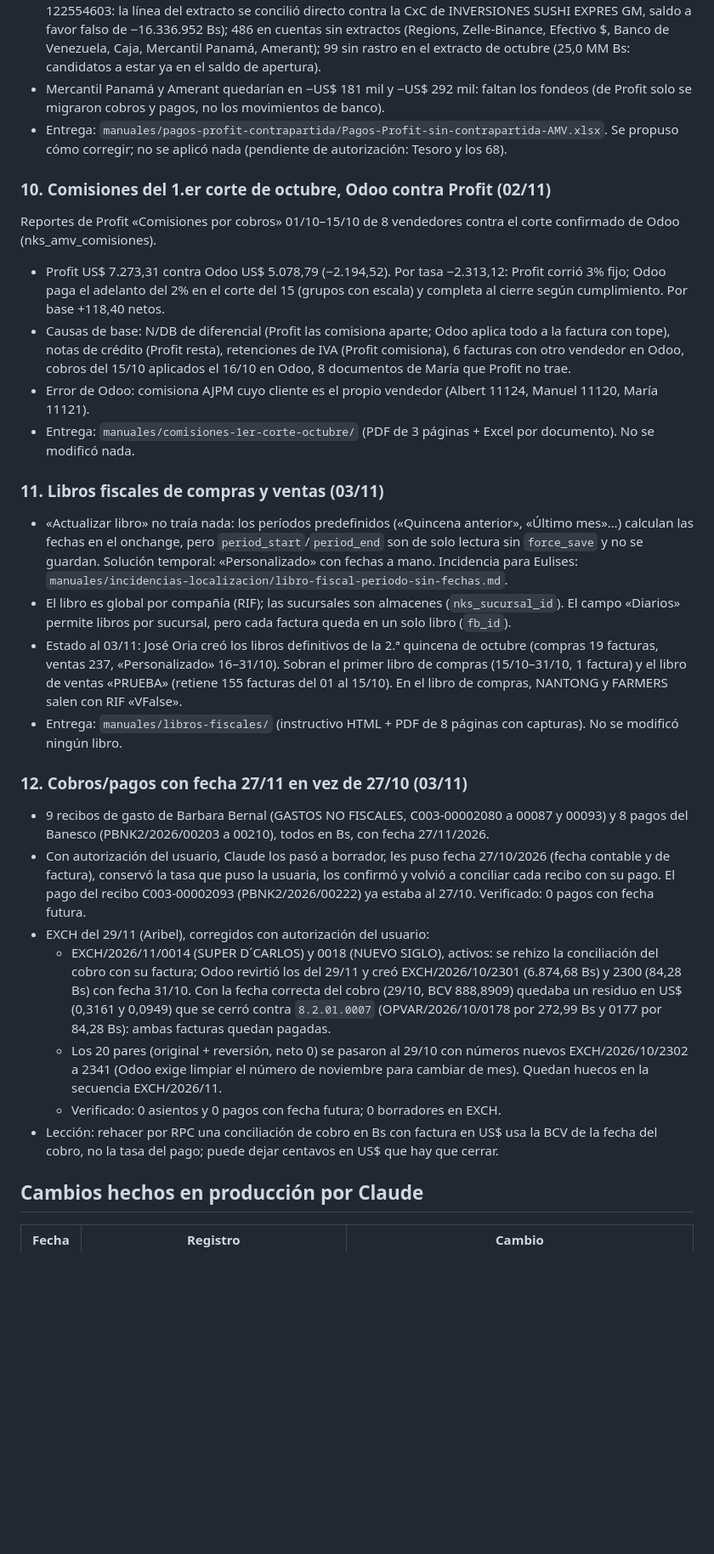
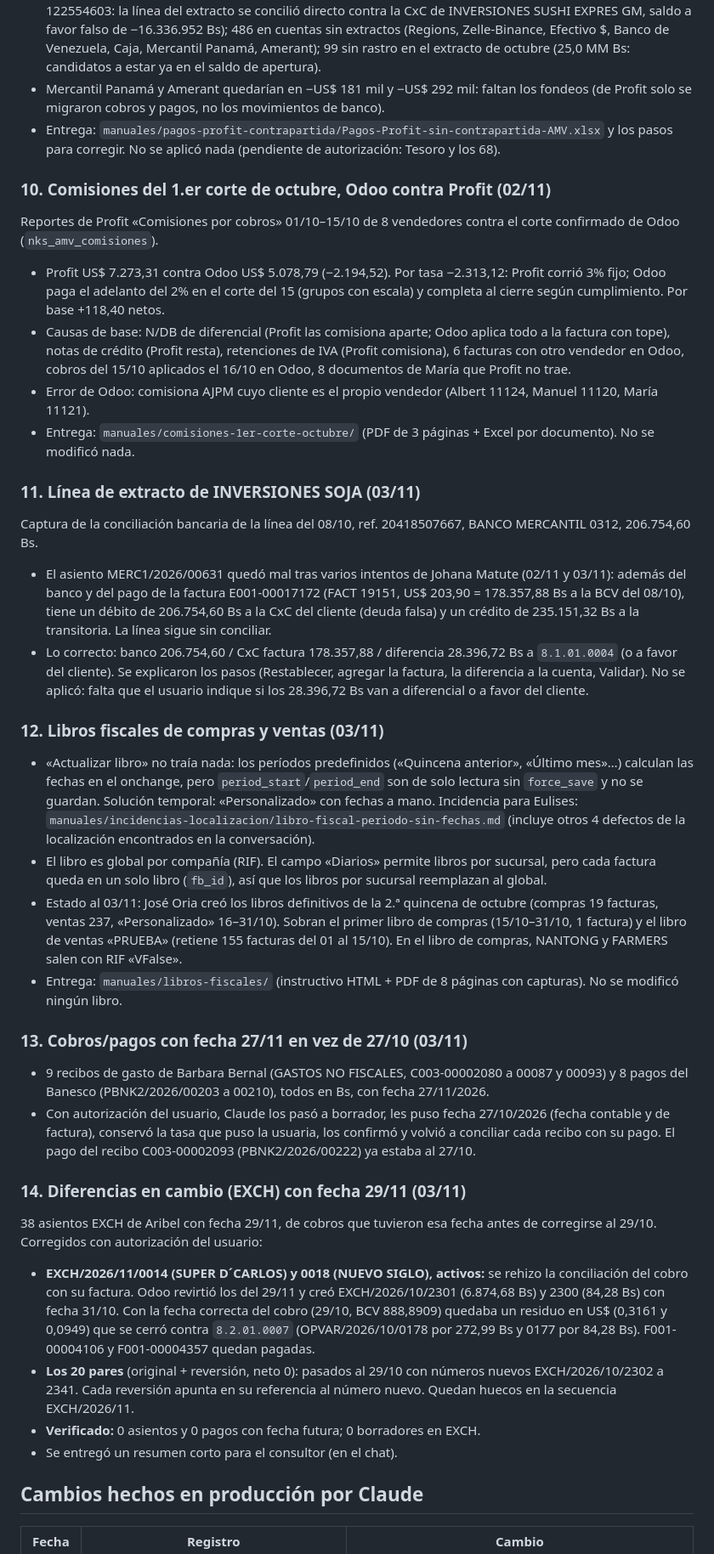
Before and after one commit to lstuard-gonzalez/manuales, a Markdown page: CONVERSACION.md, the part around one of its changes. Shown at 85% size. Rendered like a GitHub page; blank space fills up the shorter version.

```diff
--- a/CONVERSACION.md
+++ b/CONVERSACION.md
@@ -92,29 +94,36 @@ Pedido: revisar los cobros/pagos cargados desde Profit que deben tener contrapar
 - 1.673 pagos de Profit (OdooBot, 01/10–29/10) en cuentas transitorias. Apertura de bancos y cajas al 30/09 = saldo de libros de Profit contra la puente `3.9.01.001`. Extractos cargados solo para los bancos en Bs (01/10–28/10).
 - 1.015 conciliados con extracto; 68 con línea libre en el extracto (25,5 MM Bs); 2 dobles (Banco del Tesoro, ref. 122554603: la línea del extracto se concilió directo contra la CxC de INVERSIONES SUSHI EXPRES GM, saldo a favor falso de −16.336.952 Bs); 486 en cuentas sin extractos (Regions, Zelle-Binance, Efectivo $, Banco de Venezuela, Caja, Mercantil Panamá, Amerant); 99 sin rastro en el extracto de octubre (25,0 MM Bs: candidatos a estar ya en el saldo de apertura).
 - Mercantil Panamá y Amerant quedarían en −US$ 181 mil y −US$ 292 mil: faltan los fondeos (de Profit solo se migraron cobros y pagos, no los movimientos de banco).
-- Entrega: `manuales/pagos-profit-contrapartida/Pagos-Profit-sin-contrapartida-AMV.xlsx`. Se propuso cómo corregir; no se aplicó nada (pendiente de autorización: Tesoro y los 68).
+- Entrega: `manuales/pagos-profit-contrapartida/Pagos-Profit-sin-contrapartida-AMV.xlsx` y los pasos para corregir. No se aplicó nada (pendiente de autorización: Tesoro y los 68).
 
 ### 10. Comisiones del 1.er corte de octubre, Odoo contra Profit (02/11)
-Reportes de Profit «Comisiones por cobros» 01/10–15/10 de 8 vendedores contra el corte confirmado de Odoo (nks_amv_comisiones).
+Reportes de Profit «Comisiones por cobros» 01/10–15/10 de 8 vendedores contra el corte confirmado de Odoo (`nks_amv_comisiones`).
 - Profit US$ 7.273,31 contra Odoo US$ 5.078,79 (−2.194,52). Por tasa −2.313,12: Profit corrió 3% fijo; Odoo paga el adelanto del 2% en el corte del 15 (grupos con escala) y completa al cierre según cumplimiento. Por base +118,40 netos.
 - Causas de base: N/DB de diferencial (Profit las comisiona aparte; Odoo aplica todo a la factura con tope), notas de crédito (Profit resta), retenciones de IVA (Profit comisiona), 6 facturas con otro vendedor en Odoo, cobros del 15/10 aplicados el 16/10 en Odoo, 8 documentos de María que Profit no trae.
 - Error de Odoo: comisiona AJPM cuyo cliente es el propio vendedor (Albert 11124, Manuel 11120, María 11121).
 - Entrega: `manuales/comisiones-1er-corte-octubre/` (PDF de 3 páginas + Excel por documento). No se modificó nada.
 
-### 11. Libros fiscales de compras y ventas (03/11)
-- «Actualizar libro» no traía nada: los períodos predefinidos («Quincena anterior», «Último mes»…) calculan las fechas en el onchange, pero `period_start`/`period_end` son de solo lectura sin `force_save` y no se guardan. Solución temporal: «Personalizado» con fechas a mano. Incidencia para Eulises: `manuales/incidencias-localizacion/libro-fiscal-periodo-sin-fechas.md`.
-- El libro es global por compañía (RIF); las sucursales son almacenes (`nks_sucursal_id`). El campo «Diarios» permite libros por sucursal, pero cada factura queda en un solo libro (`fb_id`).
+### 11. Línea de extracto de INVERSIONES SOJA (03/11)
+Captura de la conciliación bancaria de la línea del 08/10, ref. 20418507667, BANCO MERCANTIL 0312, 206.754,60 Bs.
+- El asiento MERC1/2026/00631 quedó mal tras varios intentos de Johana Matute (02/11 y 03/11): además del banco y del pago de la factura E001-00017172 (FACT 19151, US$ 203,90 = 178.357,88 Bs a la BCV del 08/10), tiene un débito de 206.754,60 Bs a la CxC del cliente (deuda falsa) y un crédito de 235.151,32 Bs a la transitoria. La línea sigue sin conciliar.
+- Lo correcto: banco 206.754,60 / CxC factura 178.357,88 / diferencia 28.396,72 Bs a `8.1.01.0004` (o a favor del cliente). Se explicaron los pasos (Restablecer, agregar la factura, la diferencia a la cuenta, Validar). No se aplicó: falta que el usuario indique si los 28.396,72 Bs van a diferencial o a favor del cliente.
+
+### 12. Libros fiscales de compras y ventas (03/11)
+- «Actualizar libro» no traía nada: los períodos predefinidos («Quincena anterior», «Último mes»…) calculan las fechas en el onchange, pero `period_start`/`period_end` son de solo lectura sin `force_save` y no se guardan. Solución temporal: «Personalizado» con fechas a mano. Incidencia para Eulises: `manuales/incidencias-localizacion/libro-fiscal-periodo-sin-fechas.md` (incluye otros 4 defectos de la localización encontrados en la conversación).
+- El libro es global por compañía (RIF). El campo «Diarios» permite libros por sucursal, pero cada factura queda en un solo libro (`fb_id`), así que los libros por sucursal reemplazan al global.
 - Estado al 03/11: José Oria creó los libros definitivos de la 2.ª quincena de octubre (compras 19 facturas, ventas 237, «Personalizado» 16–31/10). Sobran el primer libro de compras (15/10–31/10, 1 factura) y el libro de ventas «PRUEBA» (retiene 155 facturas del 01 al 15/10). En el libro de compras, NANTONG y FARMERS salen con RIF «VFalse».
 - Entrega: `manuales/libros-fiscales/` (instructivo HTML + PDF de 8 páginas con capturas). No se modificó ningún libro.
 
-### 12. Cobros/pagos con fecha 27/11 en vez de 27/10 (03/11)
+### 13. Cobros/pagos con fecha 27/11 en vez de 27/10 (03/11)
 - 9 recibos de gasto de Barbara Bernal (GASTOS NO FISCALES, C003-00002080 a 00087 y 00093) y 8 pagos del Banesco (PBNK2/2026/00203 a 00210), todos en Bs, con fecha 27/11/2026.
-- Con autorización del usuario, Claude los pasó a borrador, les puso fecha 27/10/2026 (fecha contable y de factura), conservó la tasa que puso la usuaria, los confirmó y volvió a conciliar cada recibo con su pago. El pago del recibo C003-00002093 (PBNK2/2026/00222) ya estaba al 27/10. Verificado: 0 pagos con fecha futura.
-- EXCH del 29/11 (Aribel), corregidos con autorización del usuario:
-  - EXCH/2026/11/0014 (SUPER D´CARLOS) y 0018 (NUEVO SIGLO), activos: se rehizo la conciliación del cobro con su factura; Odoo revirtió los del 29/11 y creó EXCH/2026/10/2301 (6.874,68 Bs) y 2300 (84,28 Bs) con fecha 31/10. Con la fecha correcta del cobro (29/10, BCV 888,8909) quedaba un residuo en US$ (0,3161 y 0,0949) que se cerró contra `8.2.01.0007` (OPVAR/2026/10/0178 por 272,99 Bs y 0177 por 84,28 Bs): ambas facturas quedan pagadas.
-  - Los 20 pares (original + reversión, neto 0) se pasaron al 29/10 con números nuevos EXCH/2026/10/2302 a 2341 (Odoo exige limpiar el número de noviembre para cambiar de mes). Quedan huecos en la secuencia EXCH/2026/11.
-  - Verificado: 0 asientos y 0 pagos con fecha futura; 0 borradores en EXCH.
-- Lección: rehacer por RPC una conciliación de cobro en Bs con factura en US$ usa la BCV de la fecha del cobro, no la tasa del pago; puede dejar centavos en US$ que hay que cerrar.
+- Con autorización del usuario, Claude los pasó a borrador, les puso fecha 27/10/2026 (fecha contable y de factura), conservó la tasa que puso la usuaria, los confirmó y volvió a conciliar cada recibo con su pago. El pago del recibo C003-00002093 (PBNK2/2026/00222) ya estaba al 27/10.
+
+### 14. Diferencias en cambio (EXCH) con fecha 29/11 (03/11)
+38 asientos EXCH de Aribel con fecha 29/11, de cobros que tuvieron esa fecha antes de corregirse al 29/10. Corregidos con autorización del usuario:
+- **EXCH/2026/11/0014 (SUPER D´CARLOS) y 0018 (NUEVO SIGLO), activos:** se rehizo la conciliación del cobro con su factura. Odoo revirtió los del 29/11 y creó EXCH/2026/10/2301 (6.874,68 Bs) y 2300 (84,28 Bs) con fecha 31/10. Con la fecha correcta del cobro (29/10, BCV 888,8909) quedaba un residuo en US$ (0,3161 y 0,0949) que se cerró contra `8.2.01.0007` (OPVAR/2026/10/0178 por 272,99 Bs y 0177 por 84,28 Bs). F001-00004106 y F001-00004357 quedan pagadas.
+- **Los 20 pares** (original + reversión, neto 0): pasados al 29/10 con números nuevos EXCH/2026/10/2302 a 2341. Cada reversión apunta en su referencia al número nuevo. Quedan huecos en la secuencia EXCH/2026/11.
+- **Verificado:** 0 asientos y 0 pagos con fecha futura; 0 borradores en EXCH.
+- Se entregó un resumen corto para el consultor (en el chat).
 
 ## Cambios hechos en producción por Claude
 
```
Also changed, not shown: other parts of CONVERSACION.md (+46 -27 lines).
